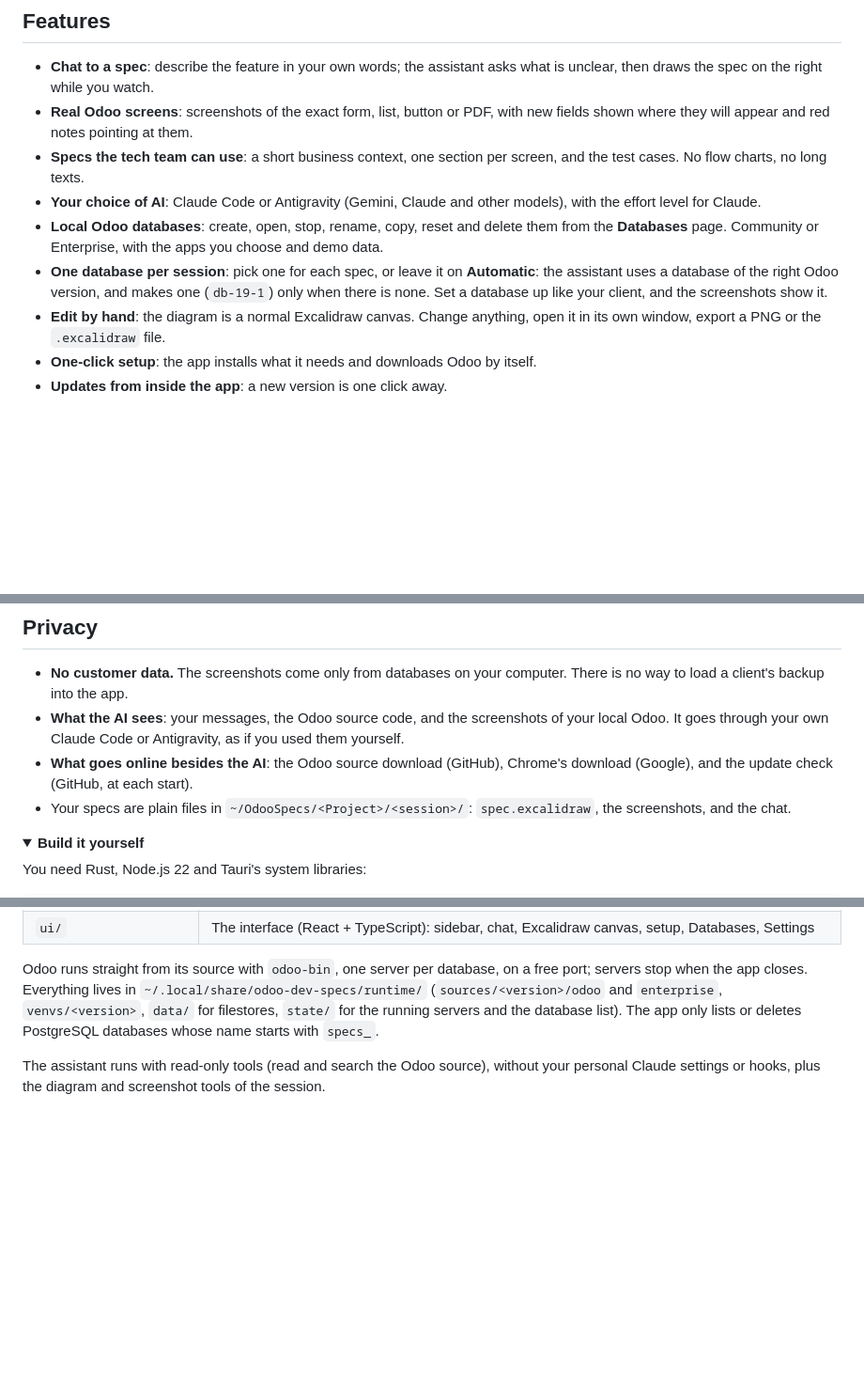
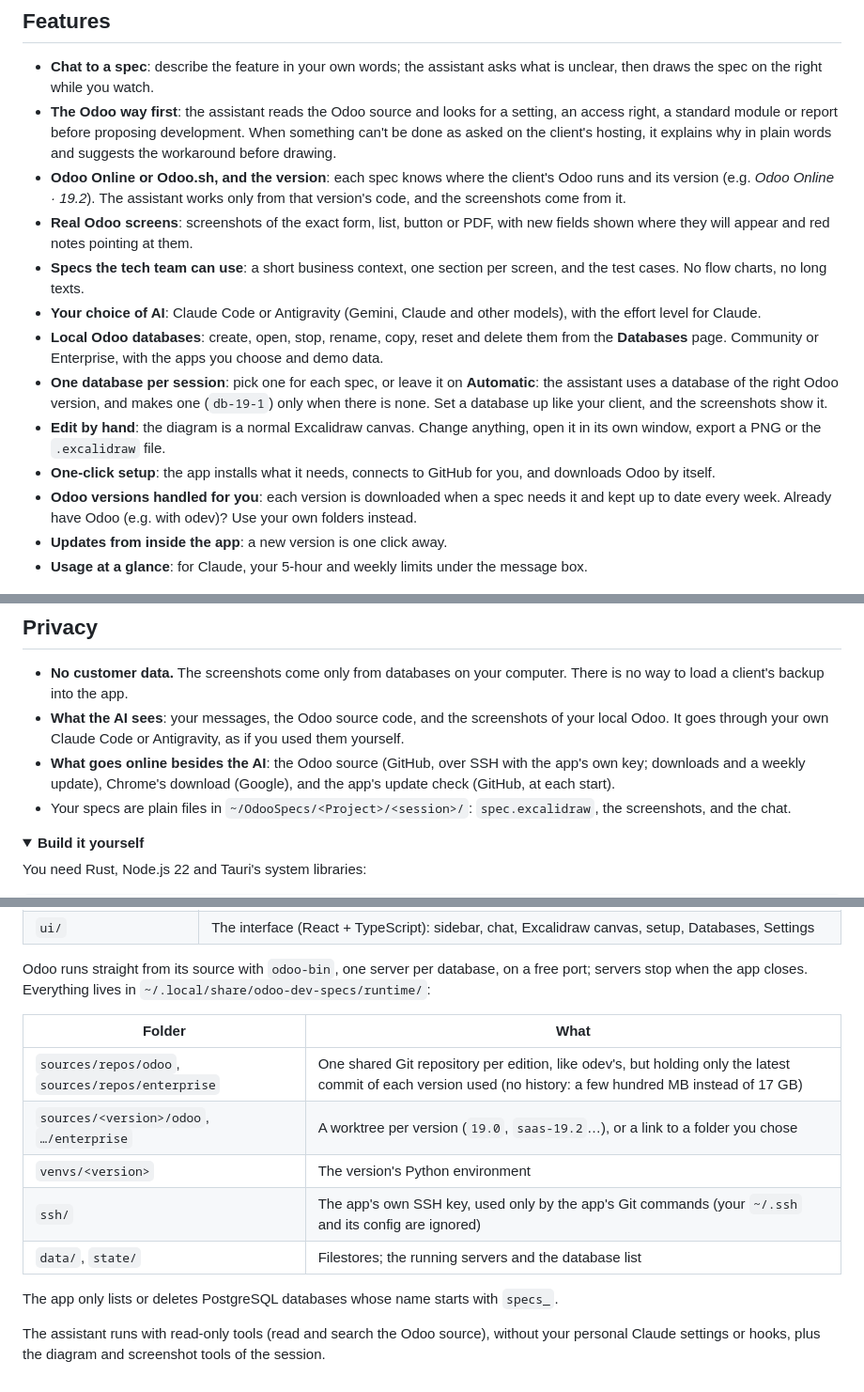
Before and after one commit to sudnu-odoo/odoo-dev-specs, a Markdown page: README.md, 3 parts joined by grey strips. Shown at 94% size. GitHub-like rendering; folded sections open; blank space fills up the shorter version.

```diff
--- a/README.md
+++ b/README.md
@@ -17,6 +17,15 @@ databases on your own computer, filled with Odoo's demo data.
 
 - **Chat to a spec**: describe the feature in your own words; the assistant
   asks what is unclear, then draws the spec on the right while you watch.
+- **The Odoo way first**: the assistant reads the Odoo source and looks for
+  a setting, an access right, a standard module or report before proposing
+  development. When something can't be done as asked on the client's
+  hosting, it explains why in plain words and suggests the workaround before
+  drawing.
+- **Odoo Online or Odoo.sh, and the version**: each spec knows where the
+  client's Odoo runs and its version (e.g. *Odoo Online · 19.2*). The
+  assistant works only from that version's code, and the screenshots come
+  from it.
 - **Real Odoo screens**: screenshots of the exact form, list, button or PDF,
   with new fields shown where they will appear and red notes pointing at
   them.
@@ -34,9 +43,14 @@ databases on your own computer, filled with Odoo's demo data.
 - **Edit by hand**: the diagram is a normal Excalidraw canvas. Change
   anything, open it in its own window, export a PNG or the `.excalidraw`
   file.
-- **One-click setup**: the app installs what it needs and downloads Odoo by
-  itself.
+- **One-click setup**: the app installs what it needs, connects to GitHub
+  for you, and downloads Odoo by itself.
+- **Odoo versions handled for you**: each version is downloaded when a spec
+  needs it and kept up to date every week. Already have Odoo (e.g. with
+  odev)? Use your own folders instead.
 - **Updates from inside the app**: a new version is one click away.
+- **Usage at a glance**: for Claude, your 5-hour and weekly limits under the
+  message box.
 
 <p align="center">
   <img src="docs/screenshots/databases.png" width="760" alt="The Databases page">
@@ -136,8 +164,9 @@ page first if you want them gone).
 - **What the AI sees**: your messages, the Odoo source code, and the
   screenshots of your local Odoo. It goes through your own Claude Code or
   Antigravity, as if you used them yourself.
-- **What goes online besides the AI**: the Odoo source download (GitHub),
-  Chrome's download (Google), and the update check (GitHub, at each start).
+- **What goes online besides the AI**: the Odoo source (GitHub, over SSH
+  with the app's own key; downloads and a weekly update), Chrome's download
+  (Google), and the app's update check (GitHub, at each start).
 - Your specs are plain files in `~/OdooSpecs/<Project>/<session>/`:
   `spec.excalidraw`, the screenshots, and the chat.
 
@@ -182,10 +211,18 @@ the last release, and they're what the app shows as "What's new".
 
 Odoo runs straight from its source with `odoo-bin`, one server per database,
 on a free port; servers stop when the app closes. Everything lives in
-`~/.local/share/odoo-dev-specs/runtime/` (`sources/<version>/odoo` and
-`enterprise`, `venvs/<version>`, `data/` for filestores, `state/` for the
-running servers and the database list). The app only lists or deletes
-PostgreSQL databases whose name starts with `specs_`.
+`~/.local/share/odoo-dev-specs/runtime/`:
+
+| Folder | What |
+|---|---|
+| `sources/repos/odoo`, `sources/repos/enterprise` | One shared Git repository per edition, like odev's, but holding only the latest commit of each version used (no history: a few hundred MB instead of 17 GB) |
+| `sources/<version>/odoo`, `…/enterprise` | A worktree per version (`19.0`, `saas-19.2`…), or a link to a folder you chose |
+| `venvs/<version>` | The version's Python environment |
+| `ssh/` | The app's own SSH key, used only by the app's Git commands (your `~/.ssh` and its config are ignored) |
+| `data/`, `state/` | Filestores; the running servers and the database list |
+
+The app only lists or deletes PostgreSQL databases whose name starts with
+`specs_`.
 
 The assistant runs with read-only tools (read and search the Odoo source),
 without your personal Claude settings or hooks, plus the diagram and
```
Also changed, not shown: other parts of README.md (+25 -11 lines), docs/screenshots/setup.png.
